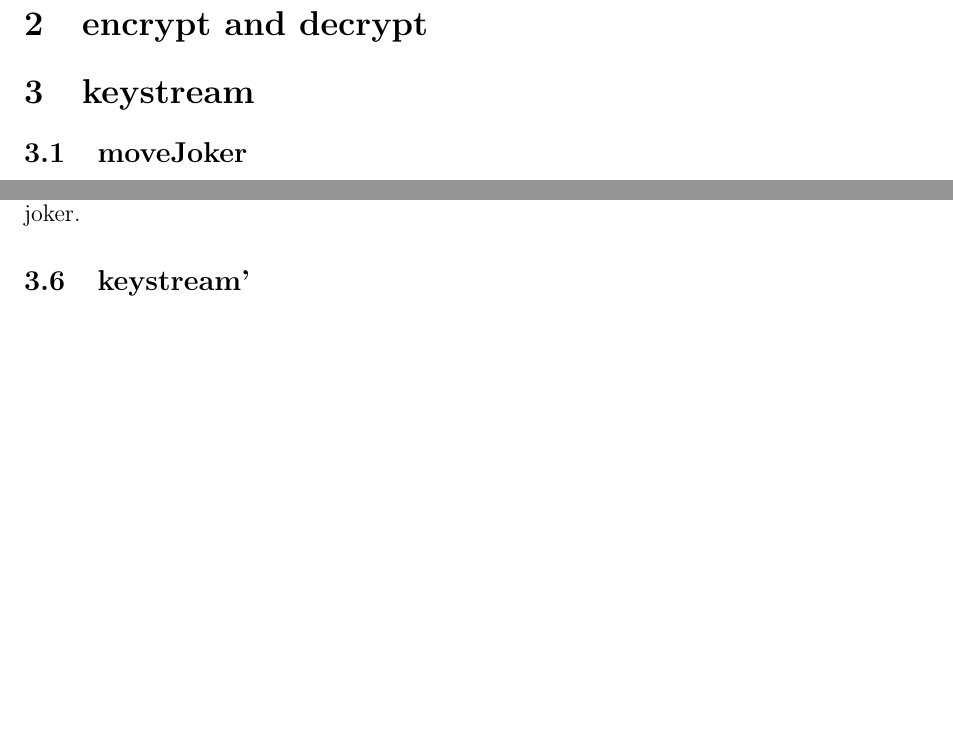
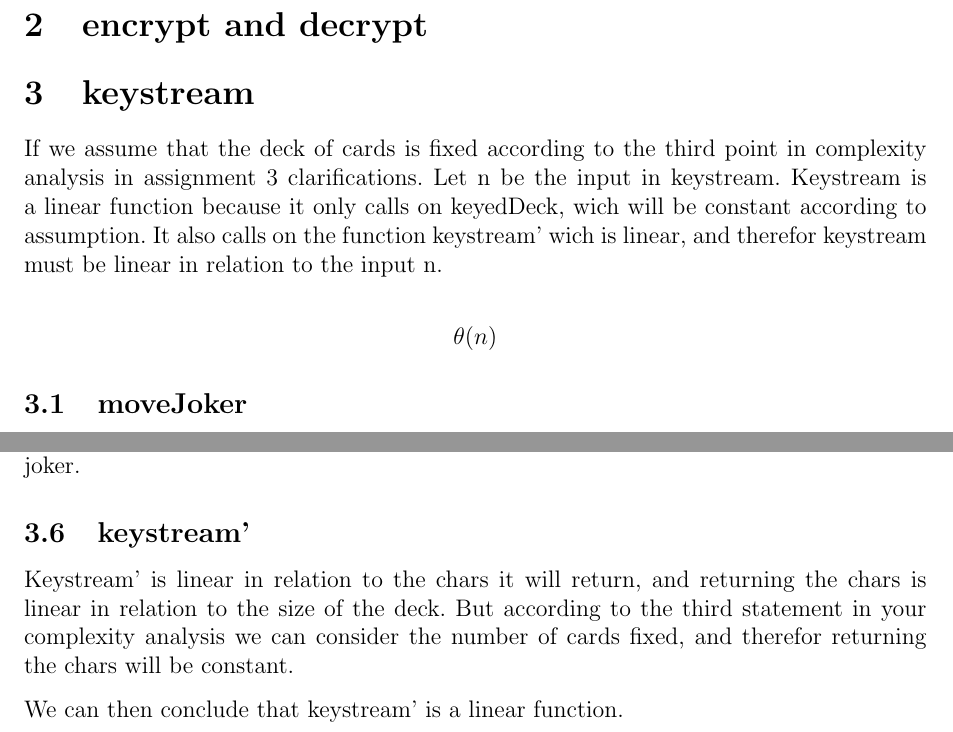
Before and after one commit to sangisos/pkdhomeass3, a LaTeX document (analys.tex): two parts of pages 2 and 3 of 3, joined at a grey line, cut so that both start at the same text, the shorter picture padded with empty space. Compiled offline with pdfLaTeX.

Commit message:
keystream

```diff
--- a/analys.tex
+++ b/analys.tex
@@ -53,6 +53,10 @@ $$C(n) = 3 * \Theta(n) = \Theta(n)$$
 
 
 \section{keystream}
+If we assume that the deck of cards is fixed according to the third point in complexity analysis in assignment 3 clarifications. Let n be the input in keystream.
+Keystream is a linear function because it only calls on keyedDeck, wich will be constant according to assumption. It also calls on the function keystream' wich is linear, and therefor keystream must be linear in relation to the input n.
+
+$$ \theta(n)$$
 
 \subsection{moveJoker}
 MoveJoker is a linear function since all the operation is linear and the function is not run recursivley.
@@ -76,6 +80,8 @@ CountCut is a linear function since all the operations are linear and it does no
 FindOutputLetter is a linear function since all the operators it uses is konstant except for List.nth wich is linear, and therefor in worst case senario the head of the deck is a joker.
 
 \subsection{keystream'}
+Keystream' is linear in relation to the chars it will return, and returning the chars is linear in relation to the size of the deck. But according to the third statement in your complexity analysis we can consider the number of cards fixed, and therefor returning the chars will be constant.
 
+We can then conclude that keystream' is a linear function.
 
 \end{document}
```
